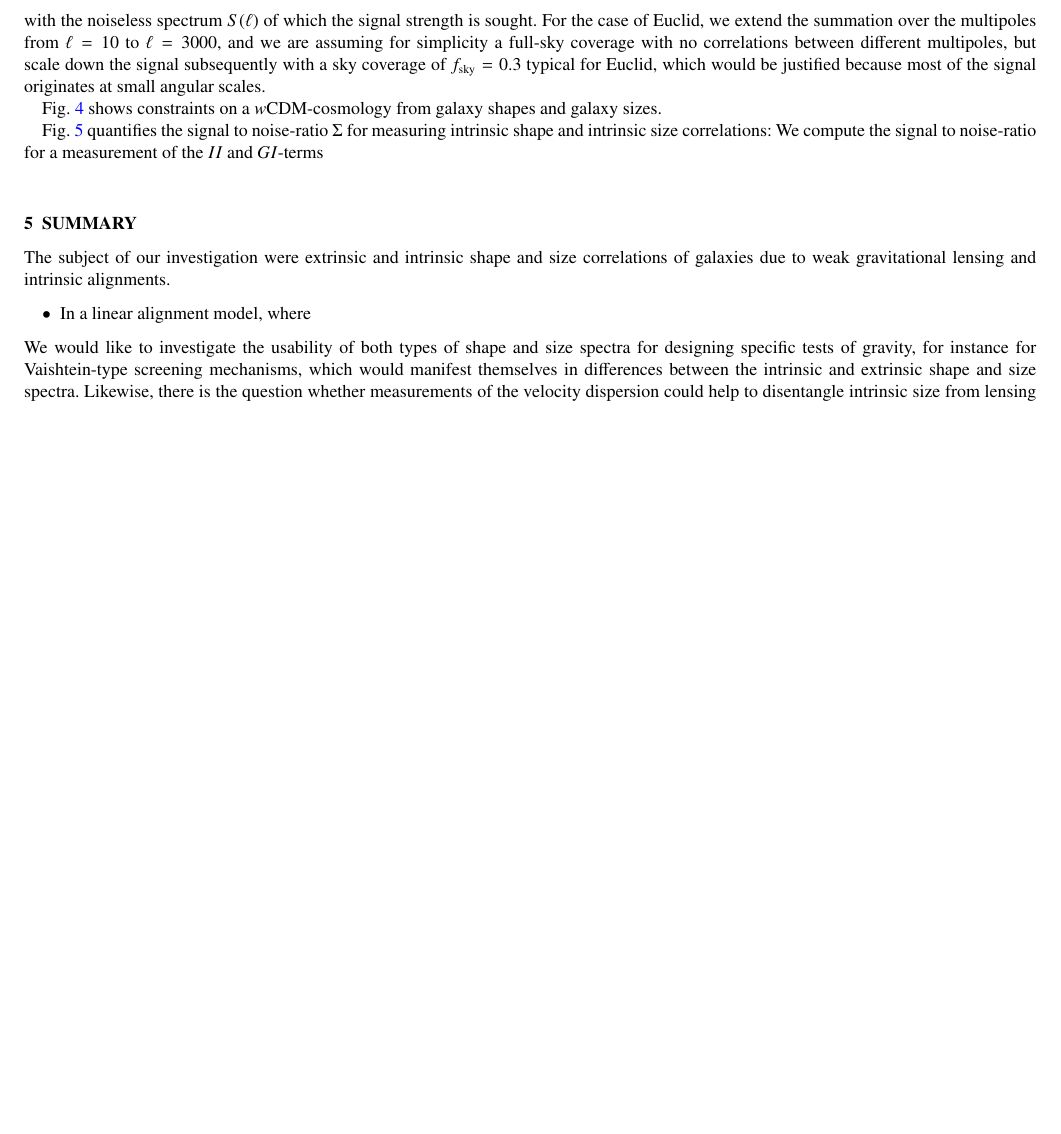
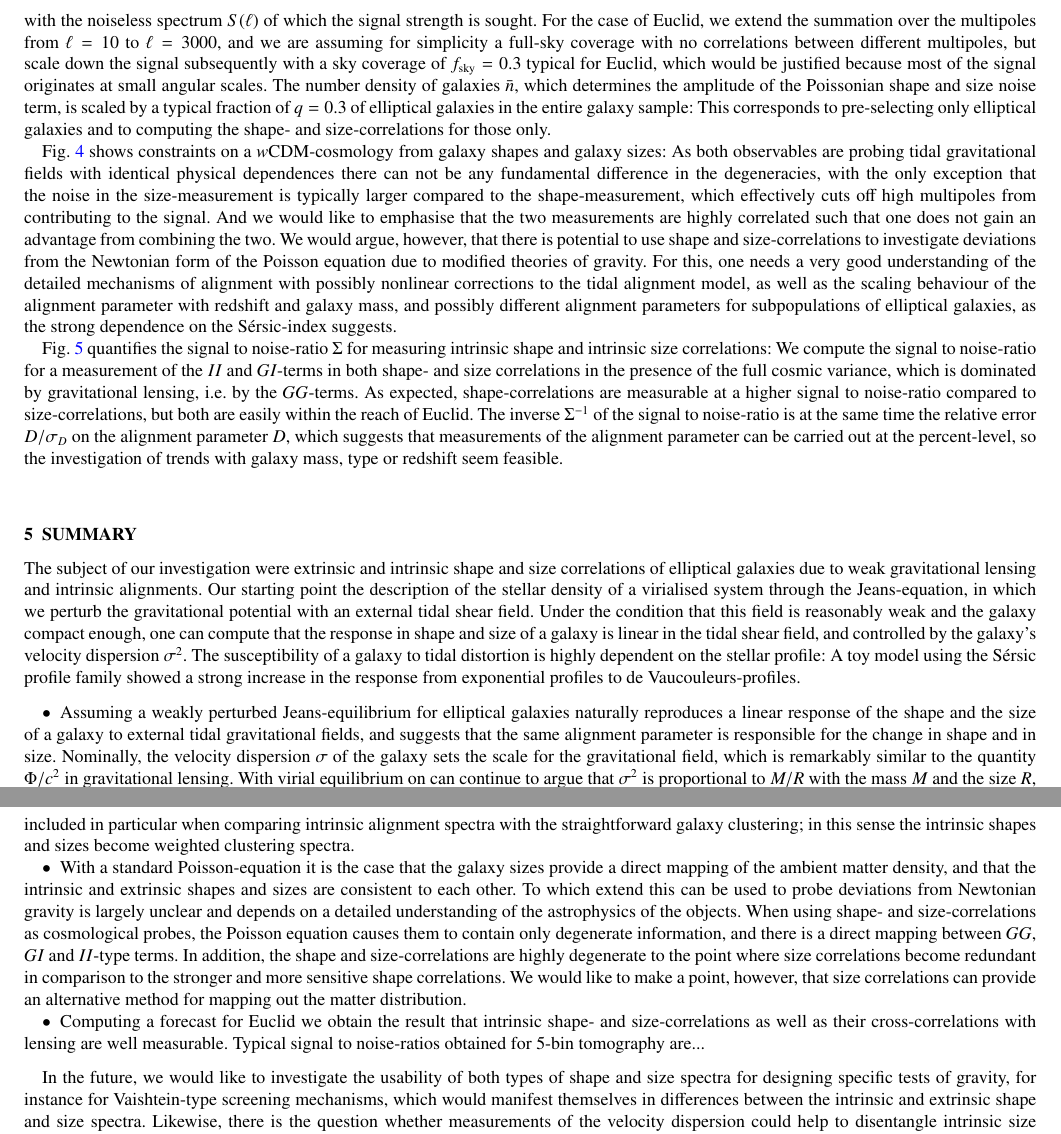
Before and after one commit to focaloca/instrinsic_alignments, a LaTeX paper (main.tex): part of page 7 of 11 before the commit and two parts of pages 7 and 8 of 11 after it, the two joined at a grey line, cut so that both start at the same text, the shorter picture padded with empty space. Compiled offline with pdfLaTeX.

Commit message:
continue writing

```diff
--- a/main.tex
+++ b/main.tex
@@ -425,9 +425,9 @@ where we implicitly assume a full sky coverage by having independent Fourier-mod
 \begin{equation}
 \Sigma^2 = f_\mathrm{sky}\sum_\ell\frac{2\ell+1}{2}\mathrm{tr}\left(C^{-1}SC^{-1}S\right),
 \end{equation}
-with the noiseless spectrum $S(\ell)$ of which the signal strength is sought. For the case of Euclid, we extend the summation over the multipoles from $\ell=10$ to $\ell=3000$, and we are assuming for simplicity a full-sky coverage with no correlations between different multipoles, but scale down the signal subsequently with a sky coverage of $f_\mathrm{sky}=0.3$ typical for Euclid, which would be justified because most of the signal originates at small angular scales.
+with the noiseless spectrum $S(\ell)$ of which the signal strength is sought. For the case of Euclid, we extend the summation over the multipoles from $\ell=10$ to $\ell=3000$, and we are assuming for simplicity a full-sky coverage with no correlations between different multipoles, but scale down the signal subsequently with a sky coverage of $f_\mathrm{sky}=0.3$ typical for Euclid, which would be justified because most of the signal originates at small angular scales. The number density of galaxies $\bar{n}$, which determines the amplitude of the Poissonian shape and size noise term, is scaled by a typical fraction of $q=0.3$ of elliptical galaxies in the entire galaxy sample: This corresponds to pre-selecting only elliptical galaxies and to computing the shape- and size-correlations for those only.
 
-Fig.~\ref{fig:fisher} shows constraints on a $w$CDM-cosmology from galaxy shapes and galaxy sizes.
+Fig.~\ref{fig:fisher} shows constraints on a $w$CDM-cosmology from galaxy shapes and galaxy sizes: As both observables are probing tidal gravitational fields with identical physical dependences there can not be any fundamental difference in the degeneracies, with the only exception that the noise in the size-measurement is typically larger compared to the shape-measurement, which effectively cuts off high multipoles from contributing to the signal. And we would like to emphasise that the two measurements are highly correlated such that one does not gain an advantage from combining the two. We would argue, however, that there is potential to use shape and size-correlations to investigate deviations from the Newtonian form of the Poisson equation due to modified theories of gravity. For this, one needs a very good understanding of the detailed mechanisms of alignment with possibly nonlinear corrections to the tidal alignment model, as well as the scaling behaviour of the alignment parameter with redshift and galaxy mass, and possibly different alignment parameters for subpopulations of elliptical galaxies, as the strong dependence on the S{\'e}rsic-index suggests.
 
 \begin{figure}
 \centering
@@ -436,7 +436,7 @@ Fig.~\ref{fig:fisher} shows constraints on a $w$CDM-cosmology from galaxy shapes
 \label{fig:fisher}
 \end{figure}
 
-Fig.~\ref{fig:s2n} quantifies the signal to noise-ratio $\Sigma$ for measuring intrinsic shape and intrinsic size correlations: We compute the signal to noise-ratio for a measurement of the $II$ and $GI$-terms
+Fig.~\ref{fig:s2n} quantifies the signal to noise-ratio $\Sigma$ for measuring intrinsic shape and intrinsic size correlations: We compute the signal to noise-ratio for a measurement of the $II$ and $GI$-terms in both shape- and size correlations in the presence of the full cosmic variance, which is dominated by gravitational lensing, i.e. by the $GG$-terms. As expected, shape-correlations are measurable at a higher signal to noise-ratio compared to size-correlations, but both are easily within the reach of Euclid. The inverse $\Sigma^{-1}$ of the signal to noise-ratio is at the same time the relative error $D/\sigma_D$ on the alignment parameter $D$, which suggests that measurements of the alignment parameter can be carried out at the percent-level, so the investigation of trends with galaxy mass, type or redshift seem feasible.
 
 \begin{figure}
 \centering
@@ -448,11 +448,18 @@ Fig.~\ref{fig:s2n} quantifies the signal to noise-ratio $\Sigma$ for measuring i
 
 % --- section: summary --- %
 \section{summary}\label{sect_summary}
-The subject of our investigation were extrinsic and intrinsic shape and size correlations of galaxies due to weak gravitational lensing and intrinsic alignments.
+The subject of our investigation were extrinsic and intrinsic shape and size correlations of elliptical galaxies due to weak gravitational lensing and intrinsic alignments. Our starting point the description of the stellar density of a virialised system through the Jeans-equation, in which we perturb the gravitational potential with an external tidal shear field. Under the condition that this field is reasonably weak and the galaxy compact enough, one can compute that the response in shape and size of a galaxy is linear in the tidal shear field, and controlled by the galaxy's velocity dispersion $\sigma^2$. The susceptibility of a galaxy to tidal distortion is highly dependent on the stellar profile: A toy model using the S{\'e}rsic profile family showed a strong increase in the response from exponential profiles to de Vaucouleurs-profiles.
+
 \begin{itemize}
-\item{In a linear alignment model, where}
+\item{Assuming a weakly perturbed Jeans-equilibrium for elliptical galaxies naturally reproduces a linear response of the shape and the size of a galaxy to external tidal gravitational fields, and suggests that the same alignment parameter is responsible for the change in shape and in size. Nominally, the velocity dispersion $\sigma$ of the galaxy sets the scale for the gravitational field, which is remarkably similar to the quantity $\Phi/c^2$ in gravitational lensing. With virial equilibrium on can continue to argue that $\sigma^2$ is proportional to $M/R$ with the mass $M$ and the size $R$, such that the ratio $(R/\sigma)^2$, which controls the perturbation of the stellar component, is in fact constant \citep[compare][]{piras_mass_2018}. Therefore, alignments should not strongly depend on the mass scale under consideration, which would however enter through a convolution of the tidal shear spectrum with a filter function. Galaxy biasing would introduce an additional modulation of the intrinsic alignment effect and should be included in particular when comparing intrinsic alignment spectra with the straightforward galaxy clustering; in this sense the intrinsic shapes and sizes become weighted clustering spectra.}
+
+\item{With a standard Poisson-equation it is the case that the galaxy sizes provide a direct mapping of the ambient matter density, and that the intrinsic and extrinsic shapes and sizes are consistent to each other. To which extend this can be used to probe deviations from Newtonian gravity is largely unclear and depends on a detailed understanding of the astrophysics of the objects. When using shape- and size-correlations as cosmological probes, the Poisson equation causes them to contain only degenerate information, and there is a direct mapping between $GG$, $GI$ and $II$-type terms. In addition, the shape and size-correlations are highly degenerate to the point where size correlations become redundant in comparison to the stronger and more sensitive shape correlations. We would like to make a point, however, that size correlations can provide an alternative method for mapping out the matter distribution.}
+
+\item{Computing a forecast for Euclid we obtain the result that intrinsic shape- and size-correlations as well as their cross-correlations with lensing are well measurable. Typical signal to noise-ratios obtained for 5-bin tomography are...}
+
 \end{itemize}
-We would like to investigate the usability of both types of shape and size spectra for designing specific tests of gravity, for instance for Vaishtein-type screening mechanisms, which would manifest themselves in differences between the intrinsic and extrinsic shape and size spectra. Likewise, there is the question whether measurements of the velocity dispersion could help to disentangle intrinsic size from lensing shear, as the size effect would cause galaxies with the same velocity dispersion to appear systematically larger in underdense regions, and through velocity dispersion a common baseline could be established. In addition, we would like to point out that the susceptibility $\int\dd r\:r^5\rho(r)$ of a stellar system with density $\rho$ could differ for subclasses of elliptical galaxies giving rise to different effective alignment parameters $D$. Lastly, we would like to comment on possible intrinsic-size and shape effects arising at second order: Similar to lens-lens coupling one could expect a $B$-mode generation if lensing shear acts on a correlated intrinsic ellipticity field \citep[similar to][]{cooray_second-order_2002}, and if lensing deflection shifts the galaxies to new positions \citep{giahi_evolution_2013,giahi-saravani_weak_2014}.
+
+In the future, we would like to investigate the usability of both types of shape and size spectra for designing specific tests of gravity, for instance for Vaishtein-type screening mechanisms, which would manifest themselves in differences between the intrinsic and extrinsic shape and size spectra. Likewise, there is the question whether measurements of the velocity dispersion could help to disentangle intrinsic size from lensing shear, as the size effect would cause galaxies with the same velocity dispersion to appear systematically larger in underdense regions, and through velocity dispersion a common baseline could be established. In addition, we would like to point out that the susceptibility $\int\dd r\:r^5\rho(r)$ of a stellar system with density $\rho$ could differ for subclasses of elliptical galaxies giving rise to different effective alignment parameters $D$. Lastly, we would like to comment on possible intrinsic-size and shape effects arising at second order: Similar to lens-lens coupling one could expect a $B$-mode generation if lensing shear acts on a correlated intrinsic ellipticity field \citep[similar to][]{cooray_second-order_2002}, and if lensing deflection shifts the galaxies to new positions \citep{giahi_evolution_2013, giahi-saravani_weak_2014}.
 
 
 alignments: \citep{brown_measurement_2002,chisari_contamination_2015,chisari_cosmological_2013,chisari_intrinsic_2014,chisari_intrinsic_2015,chisari_redshift_2016,codis_galaxy_2018,codis_intrinsic_2015,codis_spin_2015,crittenden_spin-induced_2001,debattista_internal_2015,fan_intrinsic_2007,fang_fast-pt_2017,forero-romero_cosmic_2014,fuller_alignments_1999,hall_intrinsic_2014,heavens_bayesian_2016,heavens_combining_2013,heymans_cfhtlens_2013,heymans_weak_2003,heymans_weak_2004,hilbert_intrinsic_2016,hilbert_intrinsic_2017,hirata_galaxy-galaxy_2004,hirata_intrinsic_2007,hirata_intrinsic_2010,jee_cosmic_2015,joachimi_controlling_2010,joachimi_galaxy_2015,joachimi_intrinsic_2010,joachimi_intrinsic_2013,joachimi_simultaneous_2010,johnston_kids+gama:_2018,joudaki_cfhtlens_2017,kasun_shapes_2005,kiessling_galaxy_2015,king_separating_2003,king_suppressing_2002,kirk_galaxy_2015,kirk_optimising_2011,kitching_path_2011,krause_tidal_2011,larsen_intrinsic_2016,lee_alignments_2007,lee_detection_2002,lee_intrinsic_2011,lee_nonlinear_2007,mandelbaum_wigglez_2011,merkel_imitating_2017,merkel_intrinsic_2013,merkel_theoretical_2014,pahwa_alignment_2016,pandya_can_2019,paz_angular_2008,reischke_environmental_2018,schaefer_angular_2015,schaefer_review:_2009,schmitz_time_2018,schneider_galaxy_2013,schneider_halo_2010,taruya_improving_2020,tenneti_galaxy_2014,tenneti_intrinsic_2015,tugendhat_angular_2018,vlah_eft_2019,yao_effects_2017,yao_self-calibration_2018,yao_separating_2019,zhang_spin_2015}
```
Also changed, not shown: main.tex (12 more changed lines).
